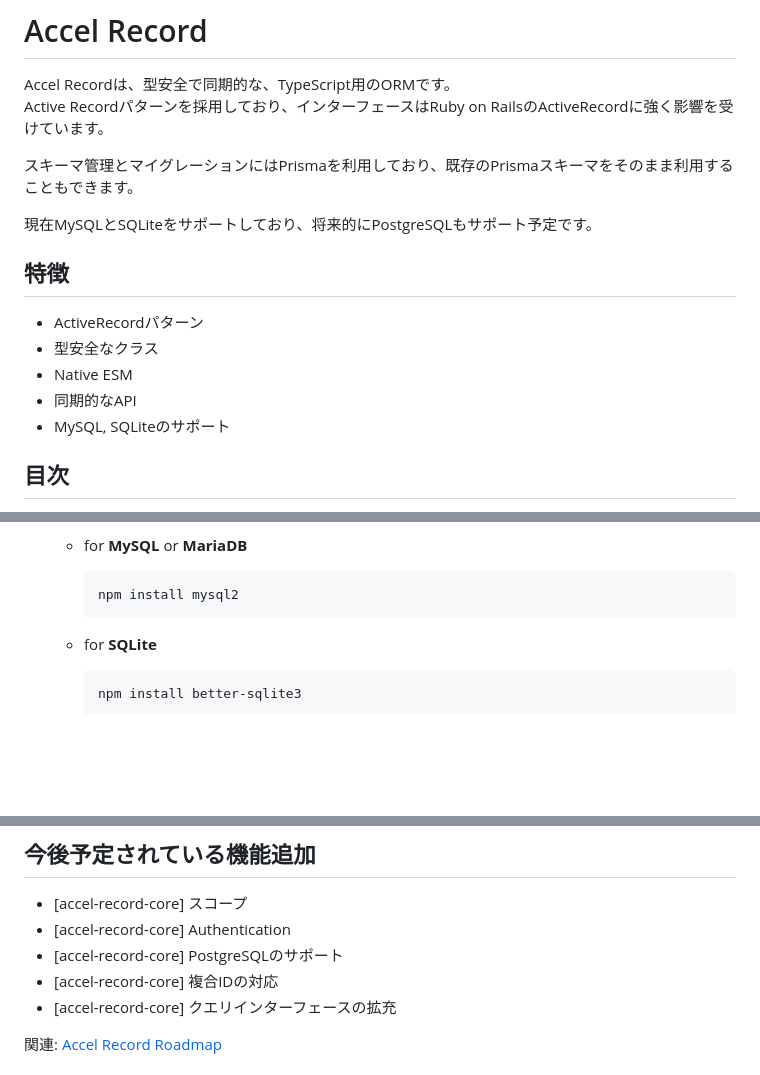
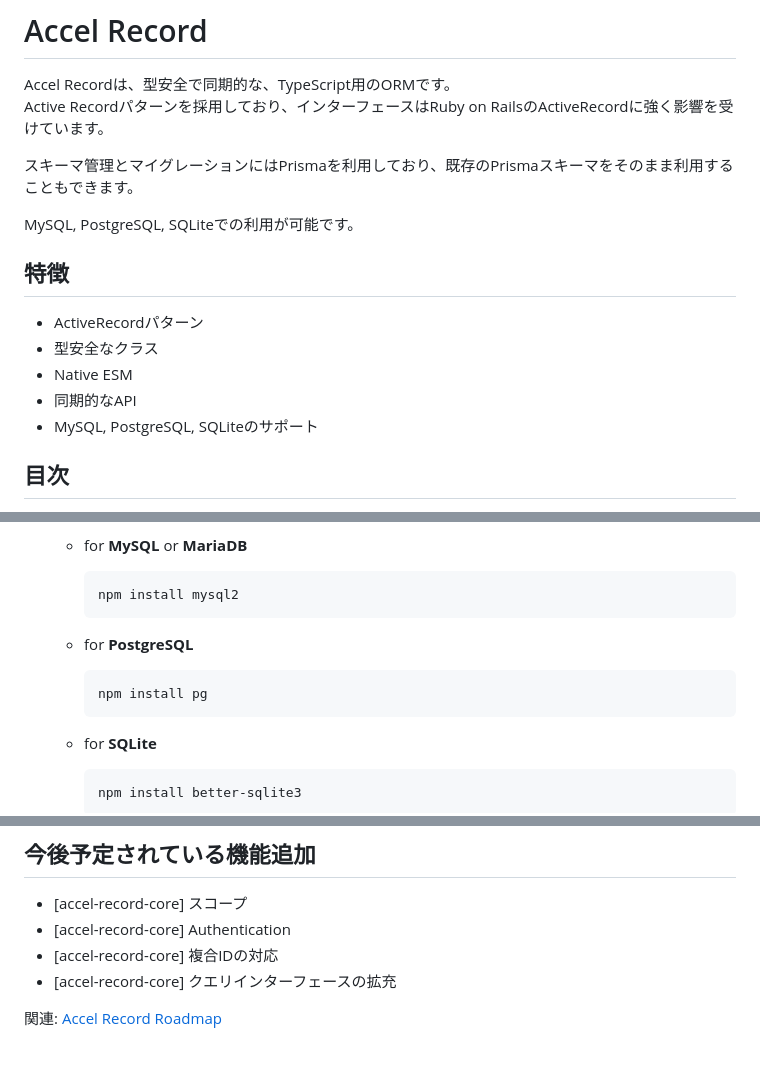
Before and after one commit to koyopro/accella, a Markdown page: packages/accel-record/README-ja.md, 3 parts joined by grey strips. GitHub-like rendering; blank space fills up the shorter version.

Commit message:
README for PostgreSQL

````diff
--- a/packages/accel-record/README-ja.md
+++ b/packages/accel-record/README-ja.md
@@ -7,7 +7,7 @@ Active Recordパターンを採用しており、インターフェースはRuby
 
 スキーマ管理とマイグレーションにはPrismaを利用しており、既存のPrismaスキーマをそのまま利用することもできます。
 
-現在MySQLとSQLiteをサポートしており、将来的にPostgreSQLもサポート予定です。
+MySQL, PostgreSQL, SQLiteでの利用が可能です。
 
 ## 特徴
 
@@ -15,7 +15,7 @@ Active Recordパターンを採用しており、インターフェースはRuby
 - 型安全なクラス
 - Native ESM
 - 同期的なAPI
-- MySQL, SQLiteのサポート
+- MySQL, PostgreSQL, SQLiteのサポート
 
 ## 目次
 
@@ -117,6 +117,12 @@ console.log(user.fullName); // => "John Doe"
 
      ```
      npm install mysql2
+     ```
+
+   - for **PostgreSQL**
+
+     ```
+     npm install pg
      ```
 
    - for **SQLite**
@@ -1193,7 +1199,6 @@ user.update({ age: undefined });
 
 - [accel-record-core] スコープ
 - [accel-record-core] Authentication
-- [accel-record-core] PostgreSQLのサポート
 - [accel-record-core] 複合IDの対応
 - [accel-record-core] クエリインターフェースの拡充
 
````
Also changed, not shown: packages/accel-record/README.md (+8 -3 lines).
